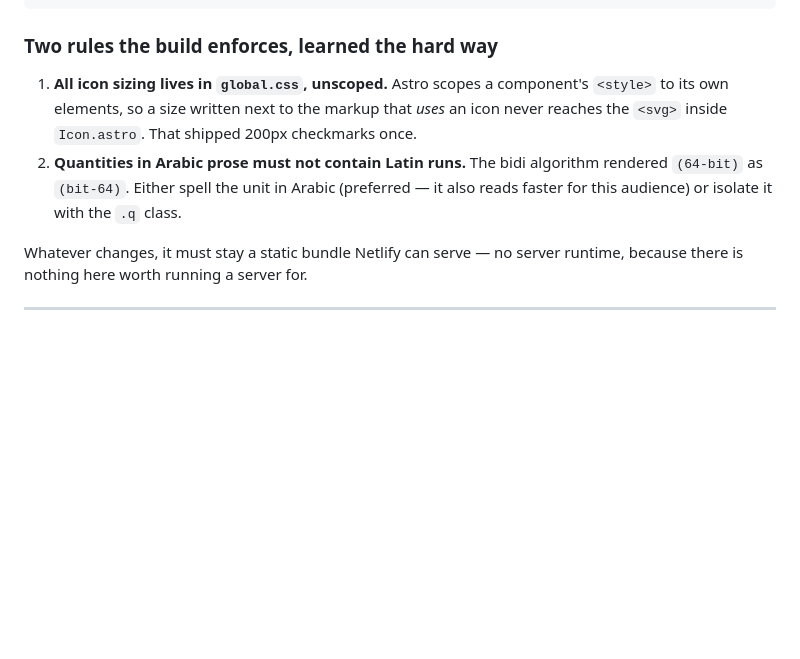
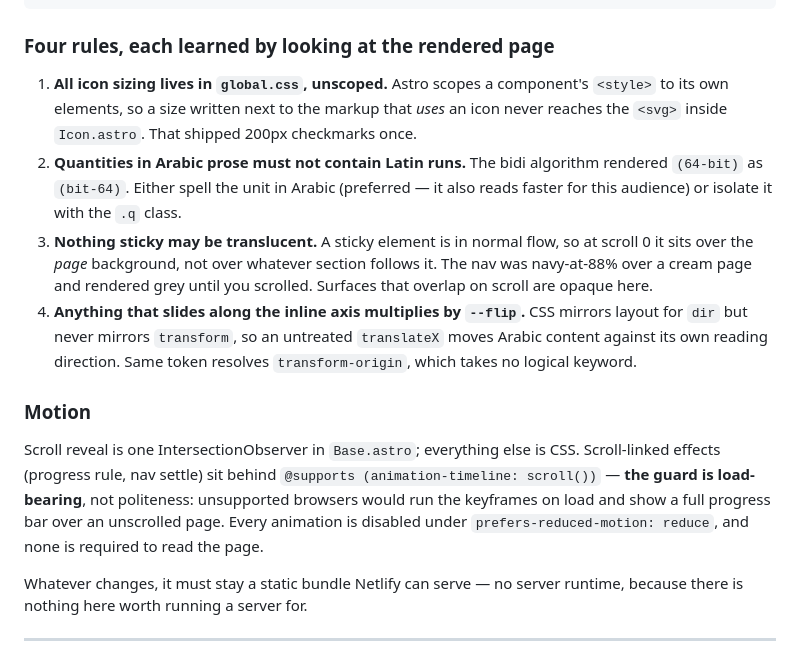
Before and after one commit to zimprod23/lexi-web, a Markdown page: CLAUDE.md, the part around the change. Rendered like a GitHub page; blank space fills up the shorter version.

Commit message:
docs: the two rules the nav bug and the motion work left behind
The nav fix shipped without a doc change, which is how a rule becomes folklore.
Both defects are now in PHASES.md's "found by running it" list -- there are
four -- and CLAUDE.md carries the generalised versions: nothing sticky may be
translucent, because a sticky element sits over the page background rather than
over the section that follows it; and anything sliding along the inline axis
multiplies by --flip, because CSS mirrors layout for `dir` and never mirrors
transform.

Also records the motion contract: one observer, everything else CSS, scroll
timelines behind @supports because an unsupported browser would otherwise run
the keyframes on load and show a full progress bar over an unscrolled page.

Co-Authored-By: Claude Opus 5 <noreply@anthropic.com>

````diff
--- a/CLAUDE.md
+++ b/CLAUDE.md
@@ -79,7 +79,7 @@ src/pages/index.astro          Arabic at the apex
 src/pages/fr/index.astro       French
 ```
 
-### Two rules the build enforces, learned the hard way
+### Four rules, each learned by looking at the rendered page
 
 1. **All icon sizing lives in `global.css`, unscoped.** Astro scopes a
    component's `<style>` to its own elements, so a size written next to the
@@ -89,6 +89,23 @@ src/pages/fr/index.astro       French
    algorithm rendered `(64-bit)` as `(bit-64)`. Either spell the unit in Arabic
    (preferred — it also reads faster for this audience) or isolate it with the
    `.q` class.
+3. **Nothing sticky may be translucent.** A sticky element is in normal flow,
+   so at scroll 0 it sits over the *page* background, not over whatever section
+   follows it. The nav was navy-at-88% over a cream page and rendered grey until
+   you scrolled. Surfaces that overlap on scroll are opaque here.
+4. **Anything that slides along the inline axis multiplies by `--flip`.** CSS
+   mirrors layout for `dir` but never mirrors `transform`, so an untreated
+   `translateX` moves Arabic content against its own reading direction. Same
+   token resolves `transform-origin`, which takes no logical keyword.
+
+### Motion
+
+Scroll reveal is one IntersectionObserver in `Base.astro`; everything else is
+CSS. Scroll-linked effects (progress rule, nav settle) sit behind
+`@supports (animation-timeline: scroll())` — **the guard is load-bearing**, not
+politeness: unsupported browsers would run the keyframes on load and show a
+full progress bar over an unscrolled page. Every animation is disabled under
+`prefers-reduced-motion: reduce`, and none is required to read the page.
 
 Whatever changes, it must stay a static bundle Netlify can serve — no server
 runtime, because there is nothing here worth running a server for.
````
Also changed, not shown: docs/PHASES.md (+11 -1 lines).
